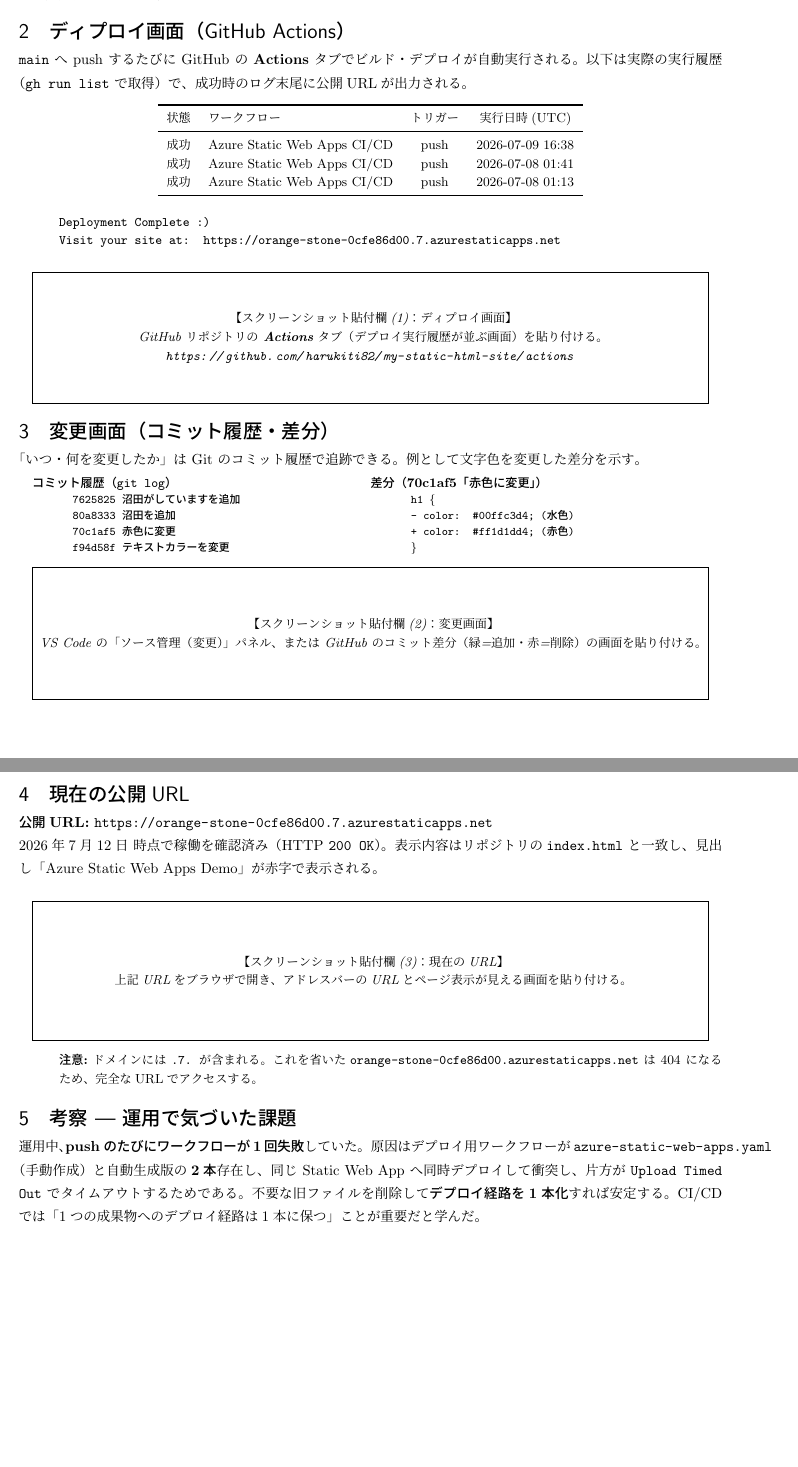
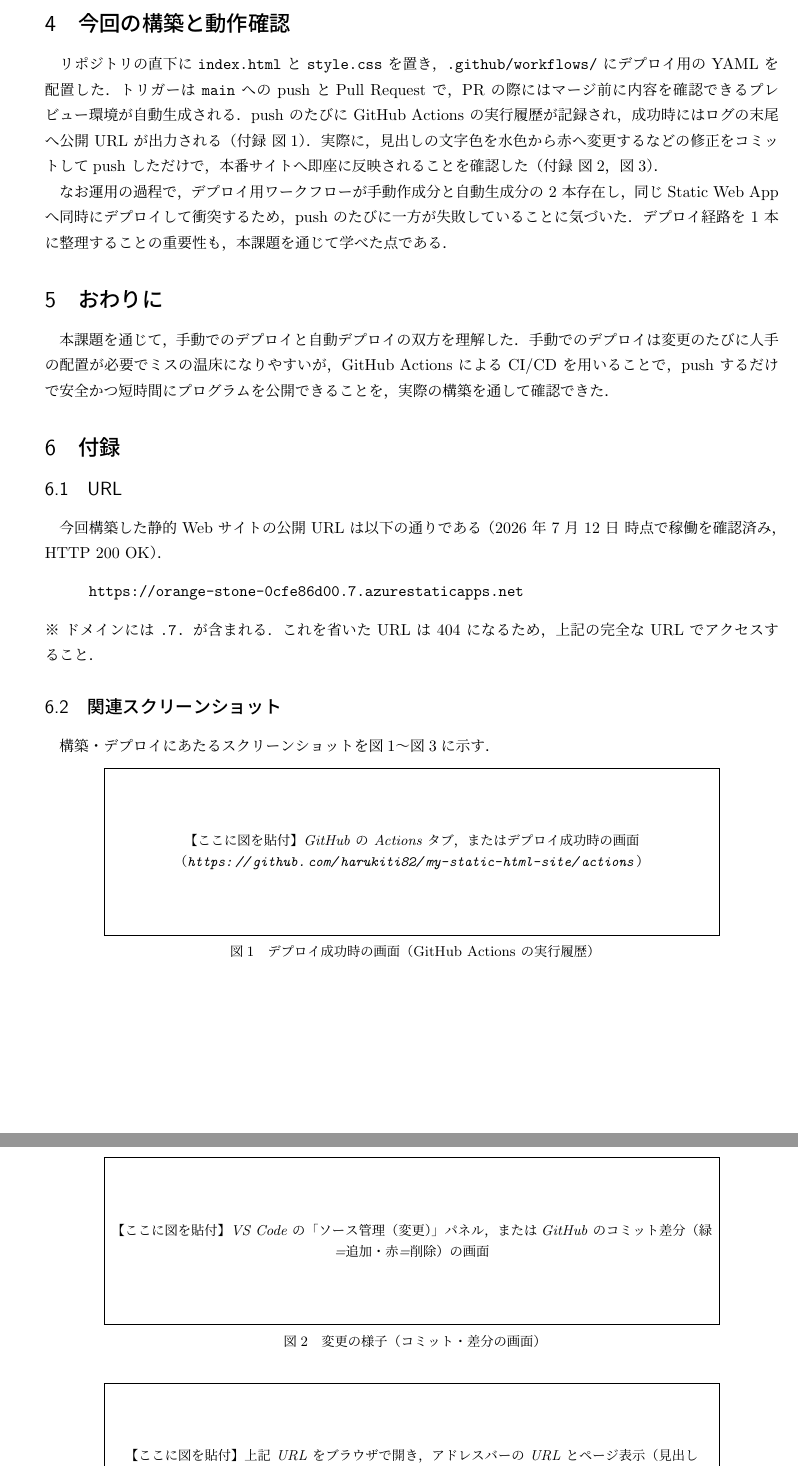
Before and after one commit to harukiti82/my-static-html-site, a LaTeX document (REPORT.tex): two parts of pages 1 and 2 of 2 before the commit and two parts of pages 2 and 3 of 3 after it, joined at a grey line, cut at the place of the change, the shorter picture padded with empty space. Compiled offline with upLaTeX and dvipdfmx.

Commit message:
[改善] レポートを比較レポート体裁(はじめに〜付録)へ再構成 (#4)
参考体裁に合わせ、文章中心の比較レポート形式へ変更。
はじめに/CI-CD導入前(手動)/導入後(自動)/メリット/おわりに/
付録(URL・図1〜3)の構成とし、学籍番号記入欄を用意。3ページに収めた。

Co-authored-by: Claude Opus 4.8 <noreply@anthropic.com>

```diff
--- a/REPORT.tex
+++ b/REPORT.tex
@@ -23 +18,4 @@
+\newcommand{\shotframe}[2]{%
+  \setlength{\fboxsep}{4pt}%
+  \fbox{\begin{minipage}[c][#1][c]{0.82\linewidth}\centering\small\itshape #2\end{minipage}}}
 
@@ -33,3 +24,4 @@
+\date{2026 年 7 月 12 日}
 
 \begin{document}
 \maketitle
@@ -52 +40,0 @@ $\xrightarrow{\text{HTTPS}}$ \texttt{[利用者]}
-Azure Static Web Apps（無料プラン）／静的 HTML + CSS
@@ -52,0 +44 @@ Azure Static Web Apps（無料プラン）／静的 HTML + CSS
+        起こりやすい．
@@ -53,4 +48 @@ Azure Static Web Apps（無料プラン）／静的 HTML + CSS
 
-\section{ディプロイ画面（GitHub Actions）}
-\texttt{main} へ push するたびに GitHub の \textbf{Actions} タブでビルド・デプロイが自動実行される。
-以下は実際の実行履歴（\texttt{gh run list} で取得）で、成功時のログ末尾に公開URLが出力される。
@@ -57,16 +54 @@ Azure Static Web Apps（無料プラン）／静的 HTML + CSS
 
-\begin{center}\small
-\begin{tabular}{clcc}
-\toprule
-状態 & ワークフロー & トリガー & 実行日時(UTC) \\
-\midrule
-成功 & Azure Static Web Apps CI/CD & push & 2026-07-09 16:38 \\
-成功 & Azure Static Web Apps CI/CD & push & 2026-07-08 01:41 \\
-成功 & Azure Static Web Apps CI/CD & push & 2026-07-08 01:13 \\
-\bottomrule
-\end{tabular}
-\end{center}
-\vspace{-1mm}
-\begin{quote}\small\ttfamily
-Deployment Complete :) \\
-Visit your site at: https://orange-stone-0cfe86d00.7.azurestaticapps.net
@@ -73,53 +63,55 @@ Visit your site at: https://orange-stone-0cfe86d00.7.azurestaticapps.net
+\section{今回の構築と動作確認}
+リポジトリの直下に \texttt{index.html} と \texttt{style.css} を置き，
+\texttt{.github/workflows/} にデプロイ用の YAML を配置した．トリガーは \texttt{main} への push と
+Pull Request で，PR の際にはマージ前に内容を確認できるプレビュー環境が自動生成される．
+push のたびに GitHub Actions の実行履歴が記録され，成功時にはログの末尾へ公開 URL が出力される
+（付録 図\ref{fig:deploy}）．実際に，見出しの文字色を水色から赤へ変更するなどの修正をコミットして
+push しただけで，本番サイトへ即座に反映されることを確認した（付録 図\ref{fig:change}，図\ref{fig:url}）．
+
+なお運用の過程で，デプロイ用ワークフローが手動作成分と自動生成分の 2 本存在し，同じ
+Static Web App へ同時にデプロイして衝突するため，push のたびに一方が失敗していることに気づいた．
+デプロイ経路を 1 本に整理することの重要性も，本課題を通じて学べた点である．
+
+\section{おわりに}
+本課題を通じて，手動でのデプロイと自動デプロイの双方を理解した．手動でのデプロイは変更のたびに
+人手の配置が必要でミスの温床になりやすいが，GitHub Actions による CI/CD を用いることで，
+push するだけで安全かつ短時間にプログラムを公開できることを，実際の構築を通して確認できた．
+
+\section{付録}
+\subsection{URL}
+今回構築した静的 Web サイトの公開 URL は以下の通りである（2026 年 7 月 12 日 時点で
+稼働を確認済み，HTTP 200 OK）．
+\begin{quote}\ttfamily
+https://orange-stone-0cfe86d00.7.azurestaticapps.net
 \end{quote}
+※ ドメインには \texttt{.7.} が含まれる．これを省いた URL は 404 になるため，上記の完全な URL で
+アクセスすること．
 
-\shot{28mm}{【スクリーンショット貼付欄(1)：ディプロイ画面】\\
-GitHub リポジトリの \textbf{Actions} タブ（デプロイ実行履歴が並ぶ画面）を貼り付ける。\\
-\url{https://github.com/harukiti82/my-static-html-site/actions}}
+\subsection{関連スクリーンショット}
+構築・デプロイにあたるスクリーンショットを図\ref{fig:deploy}〜図\ref{fig:url}に示す．
 
-\section{変更画面（コミット履歴・差分）}
-「いつ・何を変更したか」は Git のコミット履歴で追跡できる。例として文字色を変更した差分を示す。
+\begin{figure}[H]
+  \centering
+  \shotframe{34mm}{【ここに図を貼付】GitHub の Actions タブ，またはデプロイ成功時の画面\\
+    （\url{https://github.com/harukiti82/my-static-html-site/actions}）}
+  \caption{デプロイ成功時の画面（GitHub Actions の実行履歴）}
+  \label{fig:deploy}
+\end{figure}
 
-\begin{minipage}[t]{0.46\linewidth}\small
-\textbf{コミット履歴（\texttt{git log}）}
-\begin{quote}\footnotesize\ttfamily
-7625825 沼田がしていますを追加\\
-80a8333 沼田を追加\\
-70c1af5 赤色に変更\\
-f94d58f テキストカラーを変更
-\end{quote}
-\end{minipage}\hfill
-\begin{minipage}[t]{0.50\linewidth}\small
-\textbf{差分（70c1af5「赤色に変更」）}
-\begin{quote}\footnotesize\ttfamily
- h1 \{\\
-- color: \#00ffc3d4;\ (水色)\\
-+ color: \#ff1d1dd4;\ (赤色)\\
- \}
-\end{quote}
-\end{minipage}
+\begin{figure}[H]
+  \centering
+  \shotframe{34mm}{【ここに図を貼付】VS Code の「ソース管理（変更）」パネル，または
+    GitHub のコミット差分（緑=追加・赤=削除）の画面}
+  \caption{変更の様子（コミット・差分の画面）}
+  \label{fig:change}
+\end{figure}
 
-\shot{28mm}{【スクリーンショット貼付欄(2)：変更画面】\\
-VS Code の「ソース管理（変更）」パネル、または GitHub のコミット差分
-（緑=追加・赤=削除）の画面を貼り付ける。}
-
-\section{現在の公開URL}
-\textbf{公開URL:} \url{https://orange-stone-0cfe86d00.7.azurestaticapps.net}\\
-2026年7月12日 時点で稼働を確認済み（HTTP \texttt{200 OK}）。表示内容はリポジトリの
-\texttt{index.html} と一致し、見出し「Azure Static Web Apps Demo」が赤字で表示される。
-
-\shot{30mm}{【スクリーンショット貼付欄(3)：現在のURL】\\
-上記URLをブラウザで開き、アドレスバーのURLとページ表示が見える画面を貼り付ける。}
-
-\begin{quote}\small
-\textbf{注意:}\ ドメインには \texttt{.7.} が含まれる。これを省いた
-\texttt{orange-stone-0cfe86d00.azurestaticapps.net} は 404 になるため、完全なURLでアクセスする。
-\end{quote}
-
-\section{考察 --- 運用で気づいた課題}
-運用中、\textbf{push のたびにワークフローが1回失敗}していた。原因はデプロイ用ワークフローが
-\texttt{azure-static-web-apps.yaml}（手動作成）と自動生成版の\textbf{2本}存在し、同じ Static Web App へ
-同時デプロイして衝突し、片方が \texttt{Upload Timed Out} でタイムアウトするためである。
-不要な旧ファイルを削除して\textbf{デプロイ経路を1本化}すれば安定する。CI/CD では
-「1つの成果物へのデプロイ経路は1本に保つ」ことが重要だと学んだ。
+\begin{figure}[H]
+  \centering
+  \shotframe{34mm}{【ここに図を貼付】上記 URL をブラウザで開き，アドレスバーの URL と
+    ページ表示（見出し「Azure Static Web Apps Demo」）が見える画面}
+  \caption{公開されたサイトの表示（現在の URL）}
+  \label{fig:url}
+\end{figure}
 
 \end{document}
```
Also changed, not shown: REPORT.pdf, REPORT.tex (74 more changed lines).
